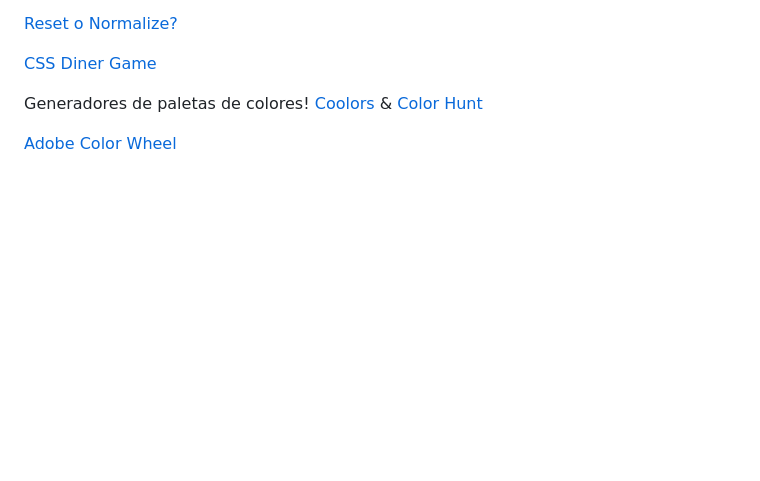
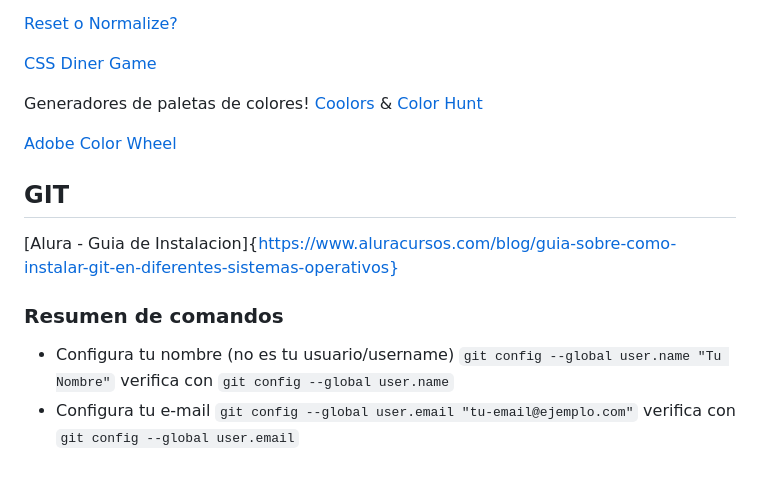
Before and after one commit to ferthelet/one, a Markdown page: README.md, the part around the change. GitHub-like rendering; blank space fills up the shorter version.

Commit message:
Agrega Git isntalcion y configuracion basica

```diff
--- a/README.md
+++ b/README.md
@@ -77,3 +77,12 @@ BEM En Alura [Organizar el CSS](https://www.aluracursos.com/blog/como-organizar-
 Generadores de paletas de colores! [Coolors](https://coolors.co/) & [Color Hunt](https://colorhunt.co/)
 
 [Adobe Color Wheel](https://color.adobe.com/es/create/color-wheel)
+
+## GIT
+
+[Alura - Guia de Instalacion]{https://www.aluracursos.com/blog/guia-sobre-como-instalar-git-en-diferentes-sistemas-operativos}
+
+### Resumen de comandos
+
++ Configura tu nombre (no es tu usuario/username) `git config --global user.name "Tu Nombre"` verifica con `git config --global user.name`
++ Configura tu e-mail `git config --global user.email "tu-email@ejemplo.com"` verifica con `git config --global user.email`
```
